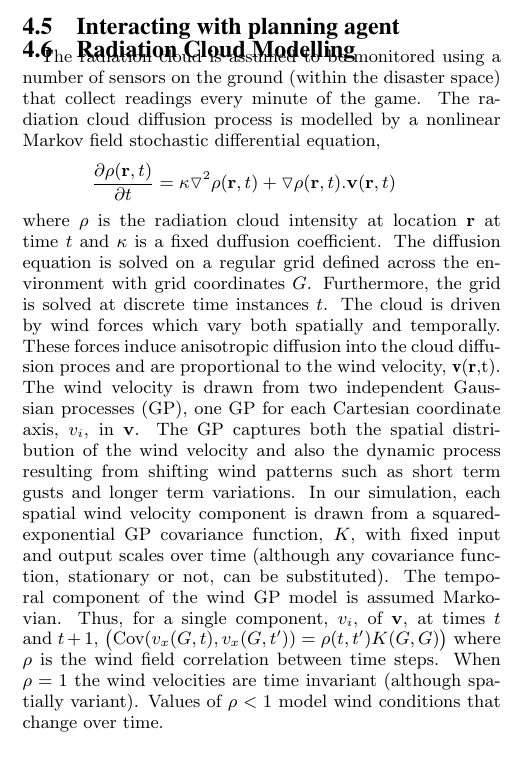
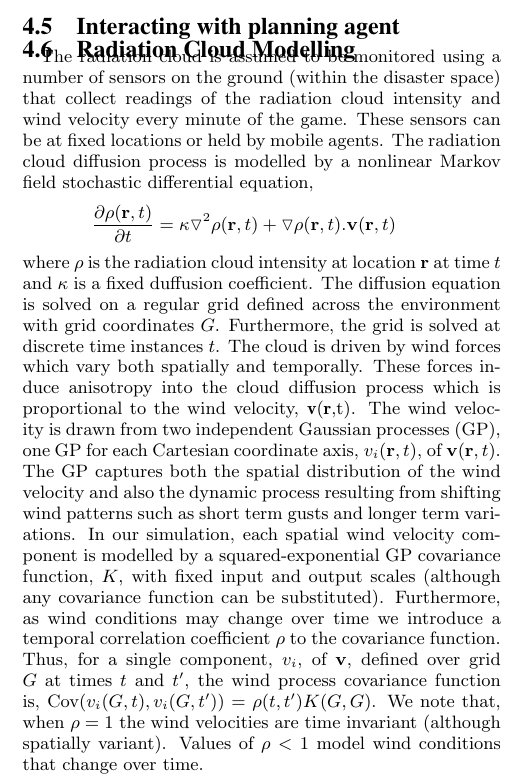
Before and after one commit to orchidproject/Location-game-orchid, a LaTeX document (AAMAS Paper/main.tex, which reads AAMAS Paper/radiation_model.tex): part of one column of page 6 of 8, cut so that both start at the same text, the shorter picture padded with empty space. Compiled offline with pdfLaTeX.

Commit message:
… and some more minor changes

```diff
--- a/AAMAS Paper/radiation_model.tex
+++ b/AAMAS Paper/radiation_model.tex
@@ -1,13 +1,10 @@
 \subsection{Radiation Cloud Modelling}
-The radiation cloud is assumed to be monitored using a number of sensors on the ground (within the disaster space) that collect readings every minute of the game. The radiation cloud diffusion process is modelled by a nonlinear Markov field stochastic differential equation,
+The radiation cloud is assumed to be monitored using a number of sensors on the ground (within the disaster space) that collect readings of the radiation cloud intensity and wind velocity every minute of the game. These sensors can be at fixed locations or held by mobile agents.  The radiation cloud diffusion process is modelled by a nonlinear Markov field stochastic differential equation,
 \begin{eqnarray*}
 \frac{\partial \rho({\bf r}, t)}{\partial t}=\kappa \triangledown^2 \rho({\bf r},t)+\triangledown \rho({\bf r},t) . {\bf v}({\bf r},t)
 \end{eqnarray*}
-where $\rho$ is the radiation cloud intensity at location ${\bf r}$ at time $t$ and $\kappa$ is a fixed duffusion coefficient. The diffusion equation is solved on a regular grid defined across the environment with grid coordinates $G$.  Furthermore, the grid is solved at discrete time instances $t$.  The cloud is driven by wind forces which vary both spatially and temporally.  These forces induce anisotropic diffusion into the cloud diffusion proces and are proportional to the wind velocity, {\bf v}({\bf r},t).  The wind velocity is drawn from two independent Gaussian processes (GP), one GP for each Cartesian coordinate axis, $v_i$, in ${\bf v}$.  The GP captures both the spatial distribution of the wind velocity and also the dynamic process resulting from shifting wind patterns such as short term gusts and longer term variations.  In our simulation, each spatial wind velocity component is drawn from a squared-exponential GP covariance function, $K$, with fixed input and output scales over time (although any covariance function, stationary or not, can be substituted).  The temporal component of the wind GP model is assumed Markovian.  Thus, for a single component, $v_i$, of ${\bf v}$, at times $t$ and $t+1$,
-\begin{pmatrix}
-\text{Cov}(v_x(G,t),v_x(G,t^\prime))=\rho(t,t^\prime) K(G,G)
-\end{pmatrix}
-where $\rho$ is the wind field correlation between time steps.  When $\rho=1$ the wind velocities are time invariant (although spatially variant).  Values of $\rho<1$ model wind conditions that change over time.
+where $\rho$ is the radiation cloud intensity at location ${\bf r}$ at time $t$ and $\kappa$ is a fixed duffusion coefficient. The diffusion equation is solved on a regular grid defined across the environment with grid coordinates $G$.  Furthermore, the grid is solved at discrete time instances $t$.  The cloud is driven by wind forces which vary both spatially and temporally.  These forces induce anisotropy into the cloud diffusion process which is proportional to the wind velocity, {\bf v}({\bf r},t).  The wind velocity is drawn from two independent Gaussian processes (GP), one GP for each Cartesian coordinate axis, $v_i({\bf r},t)$, of ${\bf v}({\bf r},t)$.  The GP captures both the spatial distribution of the wind velocity and also the dynamic process resulting from shifting wind patterns such as short term gusts and longer term variations.  In our simulation, each spatial wind velocity component is modelled by a squared-exponential GP covariance function, $K$, with fixed input and output scales (although any covariance function can be substituted). Furthermore, as wind conditions may change over time we introduce a temporal correlation coefficient $\rho$ to the covariance function.  Thus, for a single component, $v_i$, of ${\bf v}$, defined over grid $G$ at times $t$ and $t^\prime$, the wind process covariance function is, $\text{Cov}(v_i(G,t),v_i(G,t^\prime))=\rho(t,t^\prime) K(G,G)$.  We note that, when $\rho=1$ the wind velocities are time invariant (although spatially variant).  Values of $\rho<1$ model wind conditions that change over time.
+
 
 
 (\textbf{Steve: in the platform we take the `real' values from the diffusion process i believe. Does the above capture this? We will say that we will add the features you mention below to a future version of the platform where we aim to do both situational awareness and rescue. Add a sentence above to conclude where we took the values from and the process takes into account the  location of radiation source. Also, your notation clashes with the notations in the scenario and Feng's algorithm - please try to align.}
```
Also changed, not shown: AAMAS Paper/main.bbl, AAMAS Paper/main.pdf (added), 4 other files.
